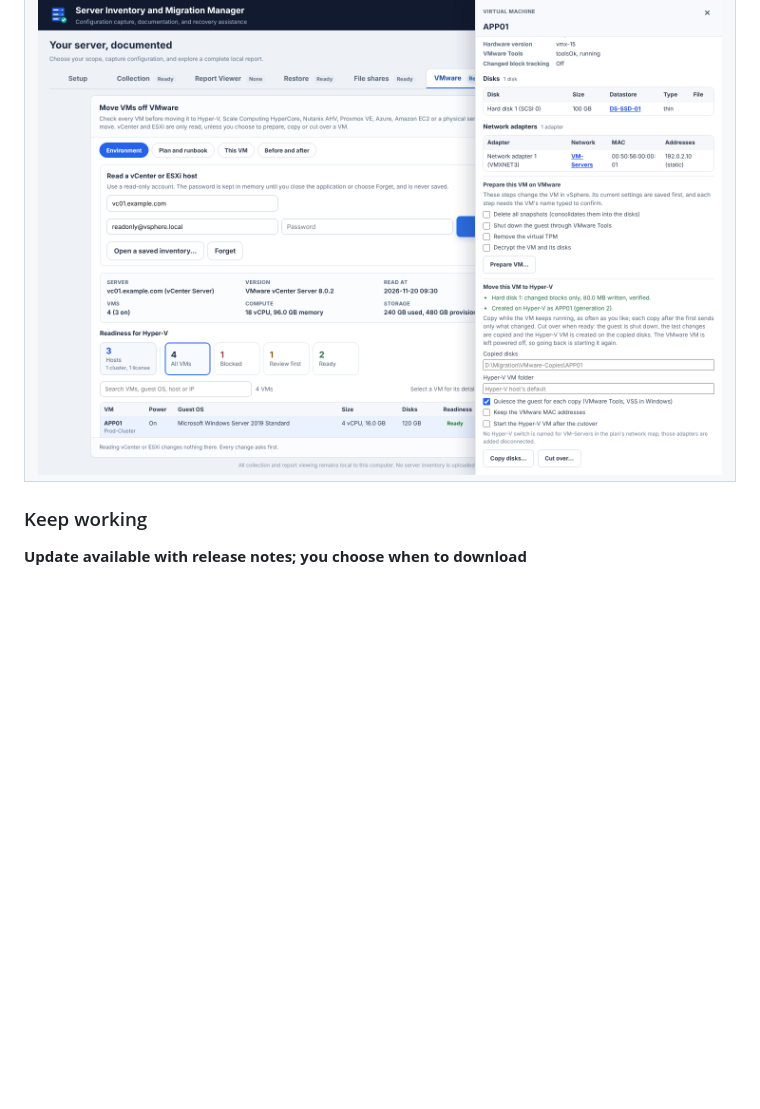
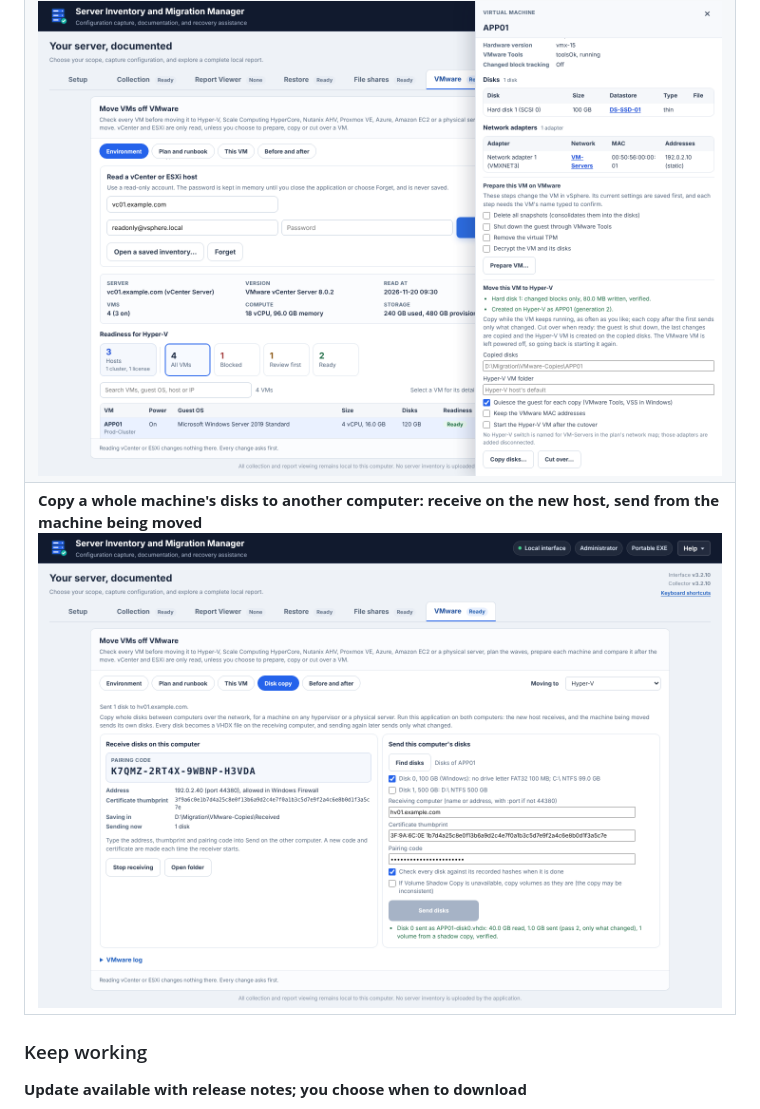
Before and after one commit to TechSavage1989/Server-Inventory-Configuration-Manager, a Markdown page: README.md, the part around one of its changes. Drawn GitHub-style; pictures changed too: docs/images/vmware-disk-copy.png (added); blank space fills up the shorter version.

```diff
--- a/README.md
+++ b/README.md
@@ -70,6 +70,7 @@ A portable **Windows x64 application** for collecting server inventory, exportin
   <tr><td colspan="2"><b>Select any VM for its readiness, configuration, disks, networks and actions, with every host, cluster, datastore and network linked</b><br><img src="docs/images/vmware-vm-details.png" alt="Select any VM for its readiness, configuration, disks, networks and actions" width="880"></td></tr>
   <tr><td colspan="2"><b>Each cluster with its hosts' hardware, licensing, network, storage, services and VMs</b><br><img src="docs/images/vmware-browse.png" alt="Each cluster with its hosts' hardware, licensing, network, storage, services and VMs" width="880"></td></tr>
   <tr><td colspan="2"><b>Copy a running VM's disks to Hyper-V, then cut over</b><br><img src="docs/images/vmware-move.png" alt="Copy a running VM's disks to Hyper-V, then cut over" width="880"></td></tr>
+  <tr><td colspan="2"><b>Copy a whole machine's disks to another computer: receive on the new host, send from the machine being moved</b><br><img src="docs/images/vmware-disk-copy.png" alt="Receive disks on one computer and send this computer's disks from another" width="880"></td></tr>
 </table>
 
 ### Keep working
```
Also changed, not shown: other parts of README.md (+1 -0 lines), AGENTS.md (+1 -1 lines), DEVELOPMENT_HANDOFF.md (+8 -1 lines), 7 other files.
